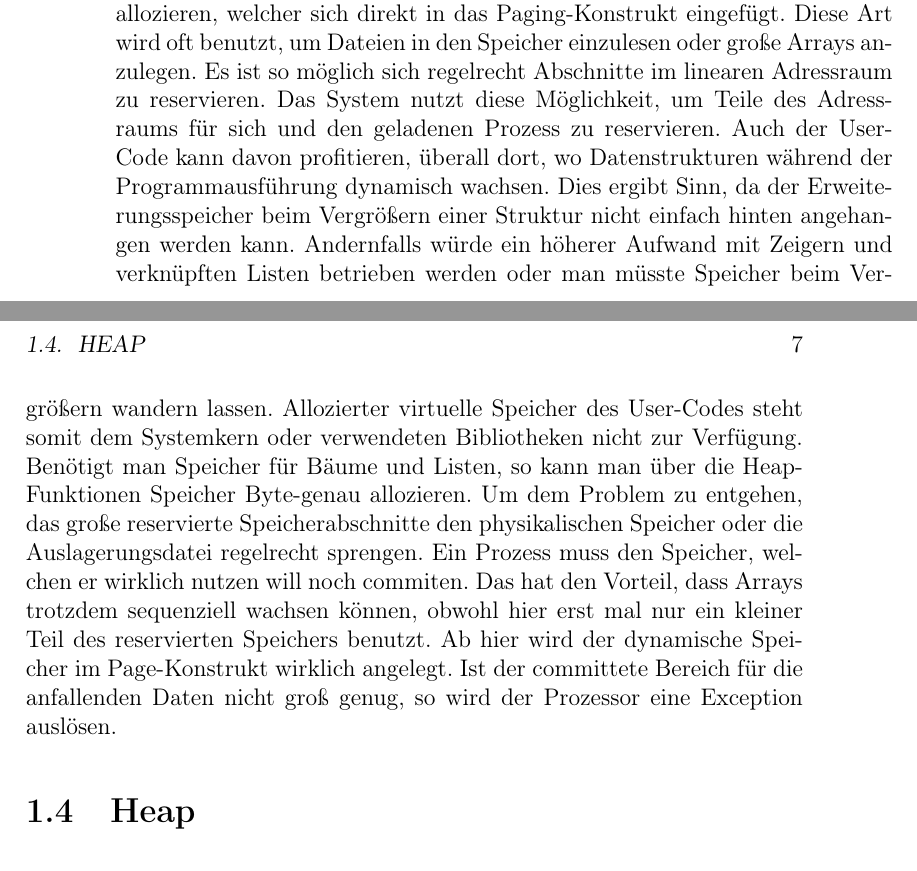
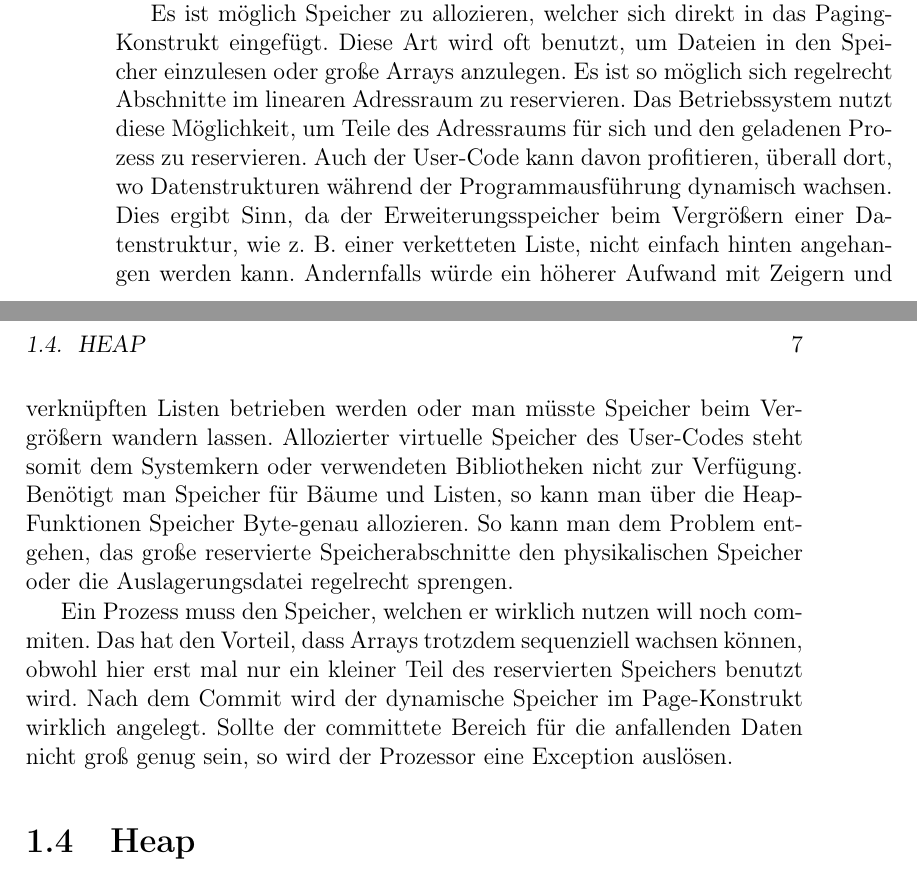
Before and after one commit to qbi/radioinsecurity, a LaTeX book (the-unlimited.tex): two parts of pages 6 and 7 of 17, joined at a grey line, cut so that both start at the same text. Compiled offline with pdfLaTeX.

Commit message:
Korrektur Dynamischer Speicher

```diff
--- a/the-unlimited.tex
+++ b/the-unlimited.tex
@@ -146,27 +146,32 @@ Exception im Prozessor ausgelöst.
 Anwendungen können über verschiedene Möglichkeiten, während der Ausführung
 Speicher allozieren. Hierfür verwendet man in der Regel die Funktionen der
 entsprechenden Bibliotheken, welche die Speicheranforderung dieser Funktionen
-aus dem virtuellen Speicher bedienen. Es ist möglich Speicher zu allozieren,
-welcher sich direkt in das Paging-Konstrukt eingefügt. Diese Art wird oft
-benutzt, um Dateien in den Speicher einzulesen oder große Arrays anzulegen. Es
-ist so möglich sich regelrecht Abschnitte im linearen Adressraum zu reservieren.
-Das System nutzt diese Möglichkeit, um Teile des Adressraums für sich und den
-geladenen Prozess zu reservieren. Auch der User-Code kann davon profitieren,
-überall dort, wo Datenstrukturen während der Programmausführung dynamisch
-wachsen. Dies ergibt Sinn, da der Erweiterungsspeicher beim Vergrößern einer
-Struktur nicht einfach hinten angehangen werden kann. Andernfalls würde ein
-höherer Aufwand mit Zeigern und verknüpften Listen betrieben werden oder man
-müsste Speicher beim Vergrößern wandern lassen. Allozierter virtuelle Speicher
-des User-Codes steht somit dem Systemkern oder verwendeten Bibliotheken nicht
-zur Verfügung. Benötigt man Speicher für Bäume und Listen, so kann man über die
-Heap-Funktionen Speicher Byte-genau allozieren. Um dem Problem zu entgehen, das
-große reservierte Speicherabschnitte den physikalischen Speicher oder die
-Auslagerungsdatei regelrecht sprengen. Ein Prozess muss den Speicher, welchen er
-wirklich nutzen will noch commiten. Das hat den Vorteil, dass Arrays trotzdem
-sequenziell wachsen können, obwohl hier erst mal nur ein kleiner Teil des
-reservierten Speichers benutzt. Ab hier wird der dynamische Speicher im
-Page-Konstrukt wirklich angelegt. Ist der committete Bereich für die anfallenden
-Daten nicht groß genug, so wird der Prozessor eine Exception auslösen.
+aus dem virtuellen Speicher bedienen.
+
+Es ist möglich Speicher zu allozieren, welcher sich direkt in das
+Paging-Konstrukt eingefügt. Diese Art wird oft benutzt, um Dateien in den
+Speicher einzulesen oder große Arrays anzulegen. Es ist so möglich sich
+regelrecht Abschnitte im linearen Adressraum zu reservieren. Das
+Betriebssystem nutzt diese Möglichkeit, um Teile des Adressraums für sich und
+den geladenen Prozess zu reservieren. Auch der User-Code kann davon
+profitieren, überall dort, wo Datenstrukturen während der Programmausführung
+dynamisch wachsen. Dies ergibt Sinn, da der Erweiterungsspeicher beim
+Vergrößern einer Datenstruktur, wie z. B. einer verketteten Liste, nicht
+einfach hinten angehangen werden kann. Andernfalls würde ein höherer Aufwand
+mit Zeigern und verknüpften Listen betrieben werden oder man müsste Speicher
+beim Vergrößern wandern lassen. Allozierter virtuelle Speicher des User-Codes
+steht somit dem Systemkern oder verwendeten Bibliotheken nicht zur Verfügung.
+Benötigt man Speicher für Bäume und Listen, so kann man über die
+Heap-Funktionen Speicher Byte-genau allozieren. So kann man dem Problem
+entgehen, das große reservierte Speicherabschnitte den physikalischen Speicher
+oder die Auslagerungsdatei regelrecht sprengen.
+
+Ein Prozess muss den Speicher, welchen er wirklich nutzen will noch commiten.
+Das hat den Vorteil, dass Arrays trotzdem sequenziell wachsen können, obwohl
+hier erst mal nur ein kleiner Teil des reservierten Speichers benutzt wird.
+Nach dem Commit wird der dynamische Speicher im Page-Konstrukt wirklich
+angelegt. Sollte der committete Bereich für die anfallenden Daten nicht groß
+genug sein, so wird der Prozessor eine Exception auslösen.
 
 \section{Heap}
 
```
